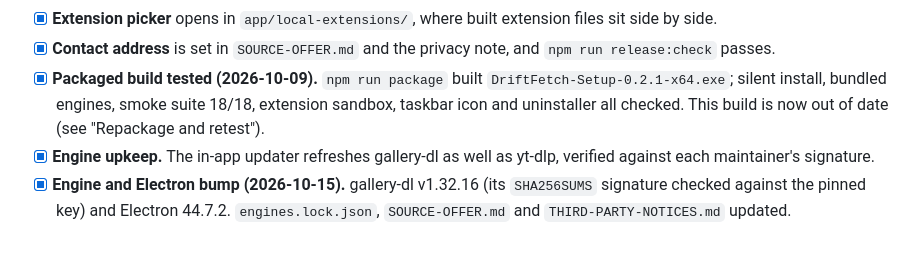
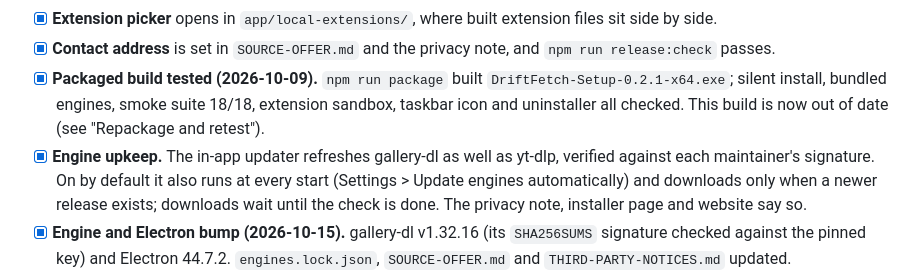
Before and after one commit to multimccp00/driftfetch, a Markdown page: PLAN.md, the part around the change. Rendered like a GitHub page; blank space fills up the shorter version.

Commit message:
docs: note automatic engine updates in the plan

```diff
--- a/PLAN.md
+++ b/PLAN.md
@@ -12,7 +12,7 @@ Status on 2026-10-15: the app's 254 tests pass, the type-check is clean and `npm
 - [x] **Extension picker** opens in `app/local-extensions/`, where built extension files sit side by side.
 - [x] **Contact address** is set in `SOURCE-OFFER.md` and the privacy note, and `npm run release:check` passes.
 - [x] **Packaged build tested (2026-10-09).** `npm run package` built `DriftFetch-Setup-0.2.1-x64.exe`; silent install, bundled engines, smoke suite 18/18, extension sandbox, taskbar icon and uninstaller all checked. This build is now out of date (see "Repackage and retest").
-- [x] **Engine upkeep.** The in-app updater refreshes gallery-dl as well as yt-dlp, verified against each maintainer's signature.
+- [x] **Engine upkeep.** The in-app updater refreshes gallery-dl as well as yt-dlp, verified against each maintainer's signature. On by default it also runs at every start (Settings > Update engines automatically) and downloads only when a newer release exists; downloads wait until the check is done. The privacy note, installer page and website say so.
 - [x] **Engine and Electron bump (2026-10-15).** gallery-dl v1.32.16 (its `SHA256SUMS` signature checked against the pinned key) and Electron 44.7.2. `engines.lock.json`, `SOURCE-OFFER.md` and `THIRD-PARTY-NOTICES.md` updated.
 - [x] **Portable privacy text.** The privacy note (version 4, shown again once) and Settings > Privacy name the portable "DriftFetch data" folder next to the `.exe` as well as `%APPDATA%\DriftFetch`.
 
```
